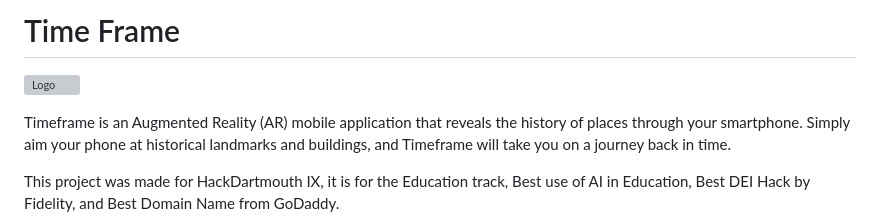
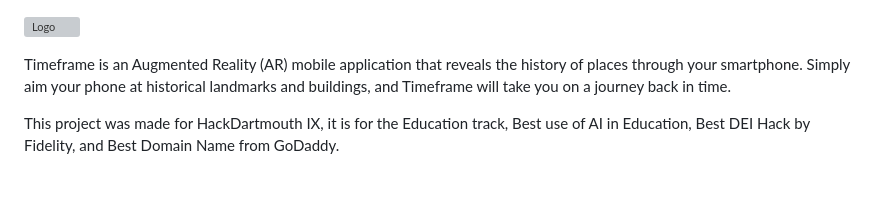
Before and after one commit to prince-ao/hackdartmouth2024, a Markdown page: README.md, the part around the change. Drawn GitHub-style; blank space fills up the shorter version; grey boxes are pictures that could not be loaded.

```diff
--- a/README.md
+++ b/README.md
@@ -1,5 +1,3 @@
-# Time Frame
-
 ![Logo](https://github.com/prince-ao/hackdartmouth2024/assets/122007821/d6b410df-5a22-48bd-a9b7-f423b6749284)
 
 Timeframe is an Augmented Reality (AR) mobile application that reveals the history of places through your smartphone. Simply aim your phone at historical landmarks and buildings, and Timeframe will take you on a journey back in time.
```
